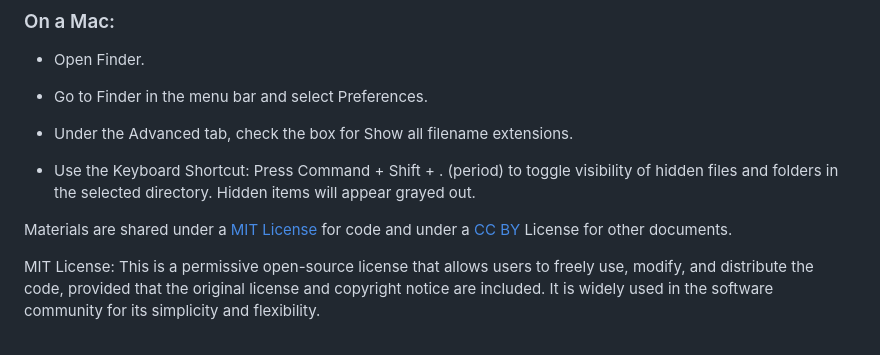
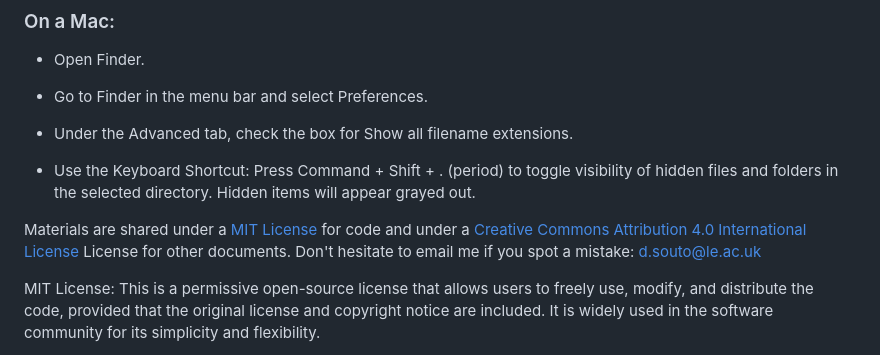
Before and after one commit to DavidSouto/ReproScience-Workshop, a Markdown page: README.md, the part around the change. Rendered like a GitHub page.

```diff
--- a/README.md
+++ b/README.md
@@ -49,7 +49,8 @@ Hidden items will appear greyed out.
 * Use the Keyboard Shortcut: Press Command + Shift + . (period) to toggle visibility of hidden files and folders in the selected directory.
 Hidden items will appear grayed out.
 
-Materials are shared under a [MIT License](https://opensource.org/license/MIT) for code and under a [CC BY](https://creativecommons.org/licenses/by/4.0/) License for other documents.
+Materials are shared under a [MIT License](https://opensource.org/license/MIT) for code and under a [Creative Commons Attribution 4.0 International License](https://creativecommons.org/licenses/by/4.0/) License for other documents.
+Don't hesitate to email me if you spot a mistake: d.souto@le.ac.uk
 
 MIT License: This is a permissive open-source license that allows users to freely use, modify, and distribute the code, provided that the original license and copyright notice are included. It is widely used in the software community for its simplicity and flexibility.
 
```
